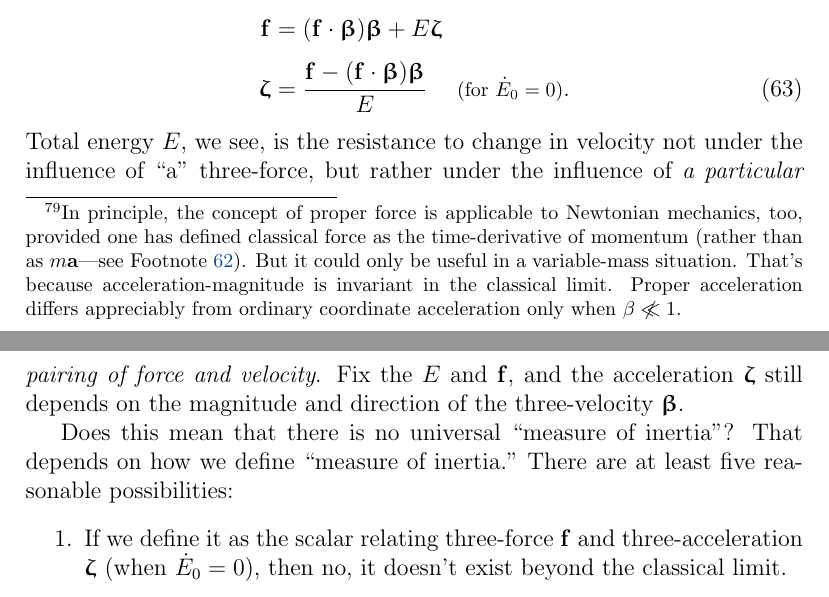
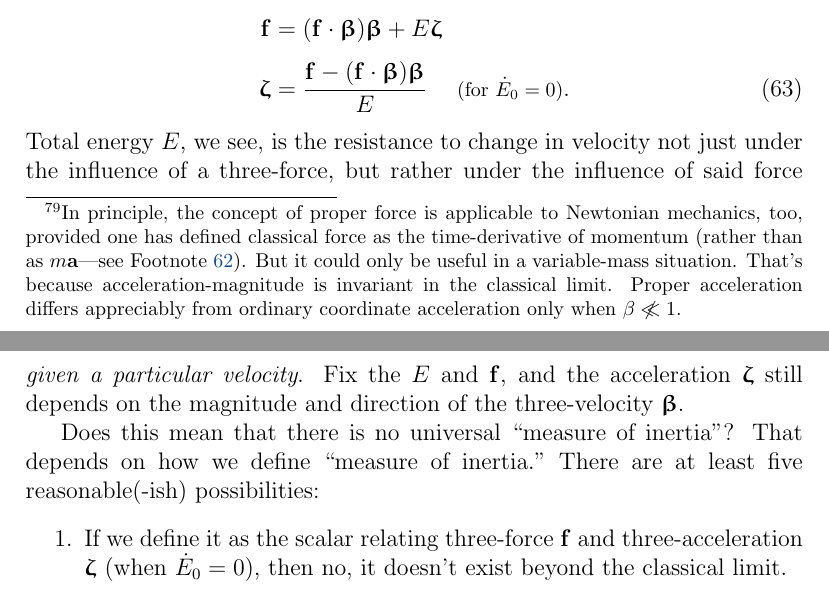
Before and after one commit to MichaelAllenWarner/relativistic-dynamics, a LaTeX document (mass-energy-equivalence.tex): two parts of pages 62 and 63 of 165, joined at a grey line, cut so that both start at the same text. Compiled offline with pdfLaTeX.

Commit message:
tweaks measure of inertia language

```diff
--- a/mass-energy-equivalence.tex
+++ b/mass-energy-equivalence.tex
@@ -1253,9 +1253,9 @@ To gain a bit more insight into the relationship between force and acceleration,
 \vvzeta &= \frac{\vv f - (\vv f \cdot \vvbeta) \vvbeta}{E} \quad \textrm{\footnotesize{ (for $\dot{E}_0 = 0$)}}.
 \end{split}
 \end{equation}
-Total energy $E$, we see, is the resistance to change in velocity not under the influence of ``a" three-force, but rather under the influence of \emph{a particular pairing of force and velocity}. Fix the $E$ and $\vv f$, and the acceleration $\vvzeta$ still depends on the magnitude and direction of the three-velocity $\vvbeta$.
-
-Does this mean that there is no universal ``measure of inertia"? That depends on how we define ``measure of inertia." There are at least five reasonable possibilities:
+Total energy $E$, we see, is the resistance to change in velocity not just under the influence of a three-force, but rather under the influence of said force \emph{given a particular velocity}. Fix the $E$ and $\vv f$, and the acceleration $\vvzeta$ still depends on the magnitude and direction of the three-velocity $\vvbeta$.
+
+Does this mean that there is no universal ``measure of inertia"? That depends on how we define ``measure of inertia." There are at least five reasonable(-ish) possibilities:
 \begin{enumerate}
 \item If we define it as the scalar relating three-force $\vv f$ and three-acceleration $\vvzeta$ (when $\dot{E}_0 = 0$), then no, it doesn't exist beyond the classical limit.
 \item If we define it as the scalar relating three-momentum $\vv p c$ and three-velocity $\vvbeta$, then the measure of inertia is total energy $E = \gamma E_0$, a function of speed (\emph{not} a constant of proportionality!).\footnote{\label{fn:rm}Some who take this view prefer in certain contexts to express $E$ in units of mass and call it the \textbf{relativistic mass}, $m_{\textrm{r}} \equiv E / c^2$ ($= \gamma m$). That way, $\vv p = m_{\textrm{r}} \vv v$, which jibes with the classical Equation \ref{eq:1}. Some people even reserve the term \emph{mass} and the symbol $m$ for this frame-dependent quantity, and then use the term \textbf{rest mass} (or \textbf{proper mass}, or \textbf{invariant mass}) and the symbol $m_0$ to refer to the invariant scalar that we know as $m$. Under that convention, $m = E / c^2$ ($ = \gamma m_0$), and $\vv p = m \vv v$ (jibes even better). It's become unfashionable to express total energy in mass units, but the practice still has its adherents.}
```
